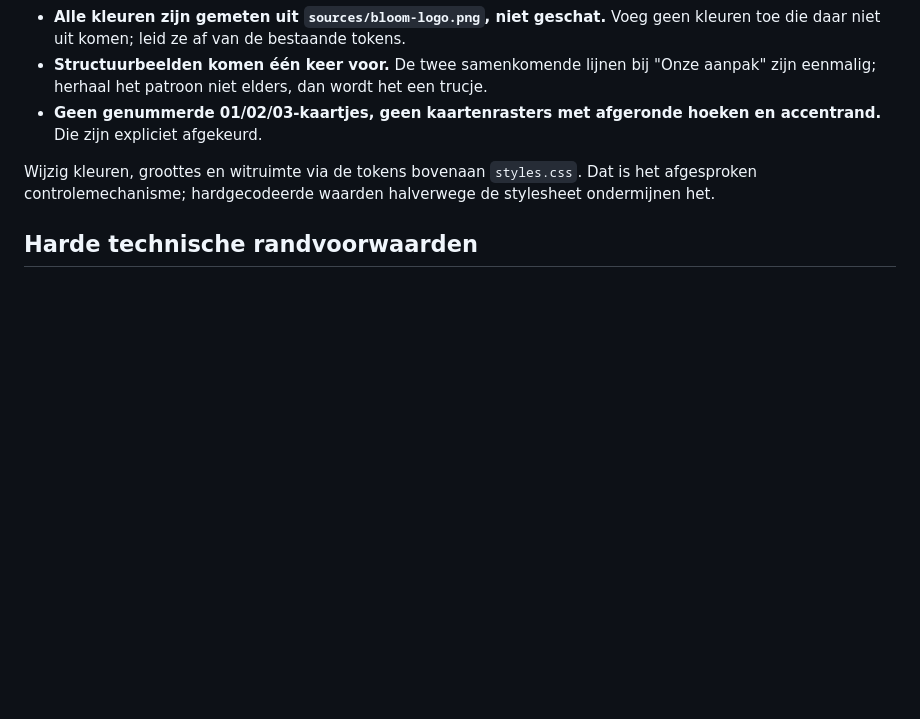
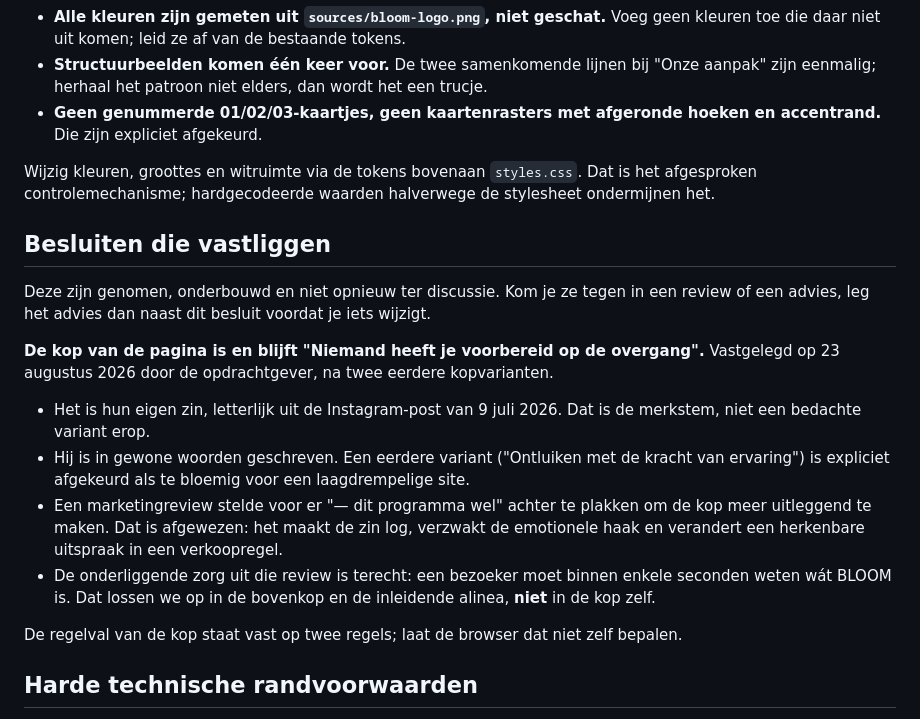
Before and after one commit to SanderKouwenberg/bloom-website, a Markdown page: CLAUDE.md, the part around the change. Drawn GitHub-style; blank space fills up the shorter version.

Commit message:
Besluit over de hoofdkop vastleggen
De kop is definitief en de onderbouwing staat er nu bij, zodat een
volgende review hem niet ongemerkt herschrijft.

Co-Authored-By: Claude Opus 5 <noreply@anthropic.com>

```diff
--- a/CLAUDE.md
+++ b/CLAUDE.md
@@ -18,6 +18,20 @@ Deze zijn niet vrijblijvend — ze zijn het resultaat van meerdere correctierond
 - **Geen genummerde 01/02/03-kaartjes, geen kaartenrasters met afgeronde hoeken en accentrand.** Die zijn expliciet afgekeurd.
 
 Wijzig kleuren, groottes en witruimte via de tokens bovenaan `styles.css`. Dat is het afgesproken controlemechanisme; hardgecodeerde waarden halverwege de stylesheet ondermijnen het.
+
+## Besluiten die vastliggen
+
+Deze zijn genomen, onderbouwd en niet opnieuw ter discussie. Kom je ze tegen in een review of een advies, leg het advies dan naast dit besluit voordat je iets wijzigt.
+
+**De kop van de pagina is en blijft "Niemand heeft je voorbereid op de overgang".**
+Vastgelegd op 23 augustus 2026 door de opdrachtgever, na twee eerdere kopvarianten.
+
+- Het is hun eigen zin, letterlijk uit de Instagram-post van 9 juli 2026. Dat is de merkstem, niet een bedachte variant erop.
+- Hij is in gewone woorden geschreven. Een eerdere variant ("Ontluiken met de kracht van ervaring") is expliciet afgekeurd als te bloemig voor een laagdrempelige site.
+- Een marketingreview stelde voor er "— dit programma wel" achter te plakken om de kop meer uitleggend te maken. Dat is afgewezen: het maakt de zin log, verzwakt de emotionele haak en verandert een herkenbare uitspraak in een verkoopregel.
+- De onderliggende zorg uit die review is terecht: een bezoeker moet binnen enkele seconden weten wát BLOOM is. Dat lossen we op in de bovenkop en de inleidende alinea, **niet** in de kop zelf.
+
+De regelval van de kop staat vast op twee regels; laat de browser dat niet zelf bepalen.
 
 ## Harde technische randvoorwaarden
 
```
